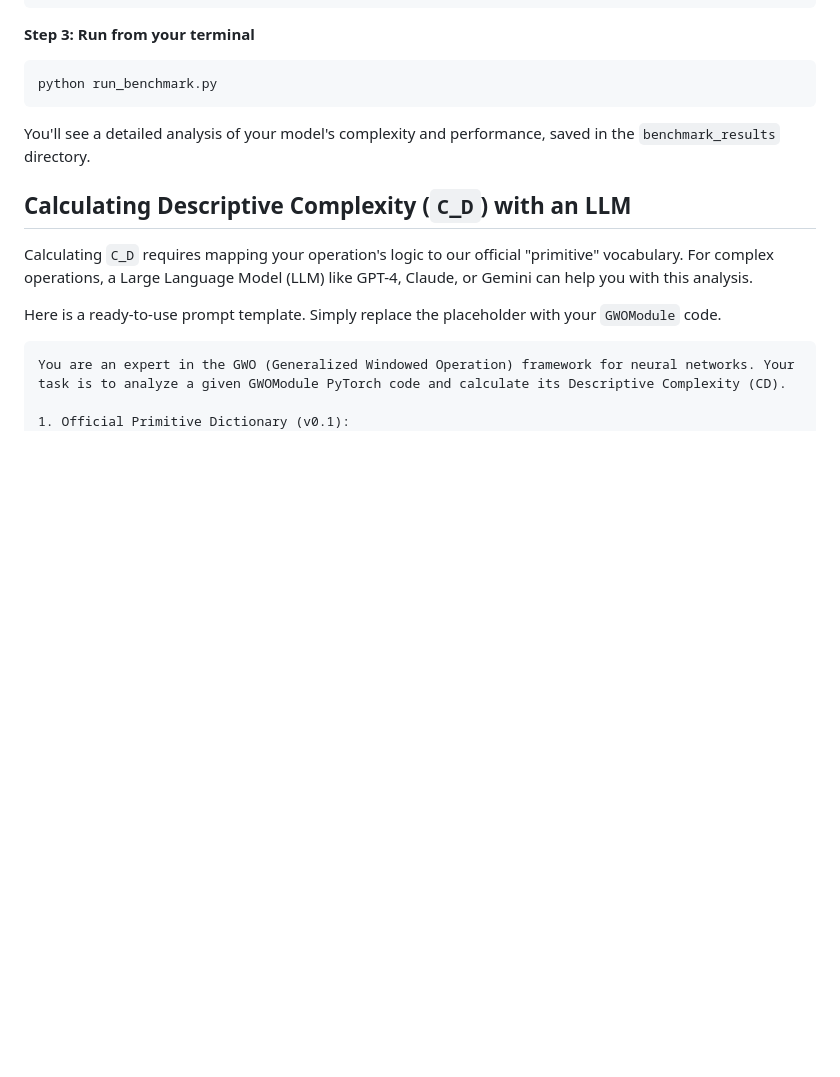
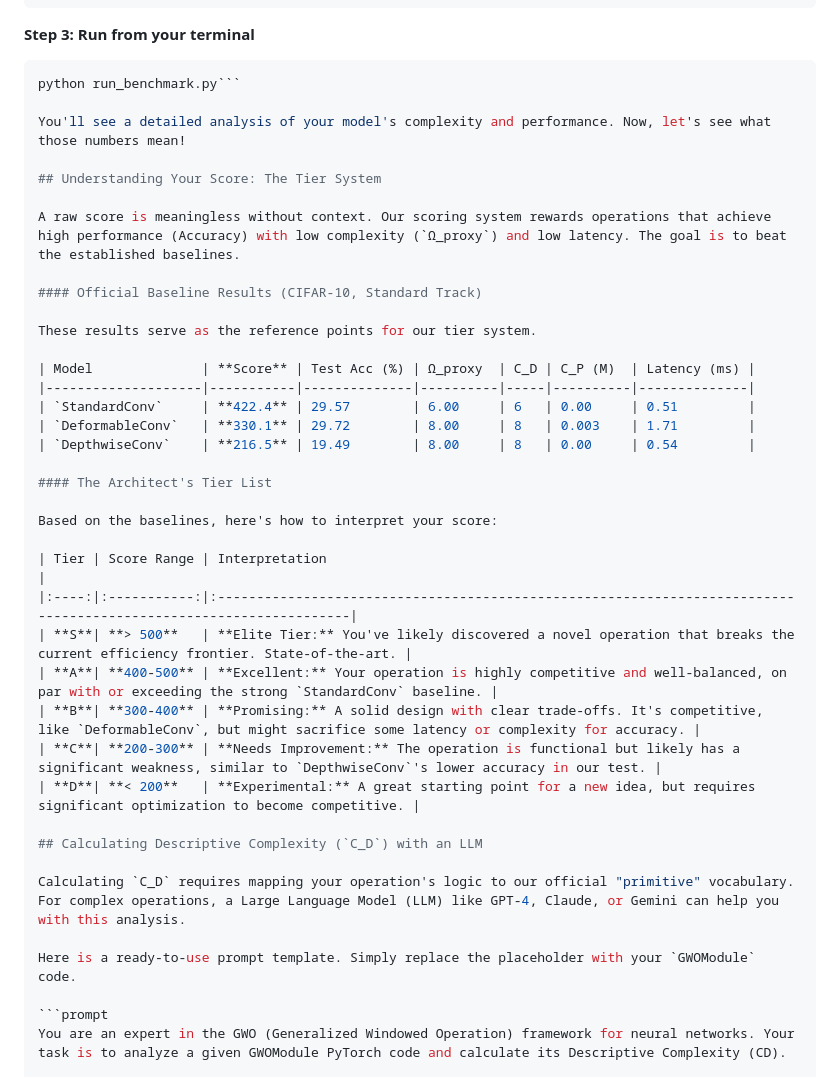
Before and after one commit to Kim-Ai-gpu/gwo-benchmark, a Markdown page: README.md, the part around the change. Rendered like a GitHub page; blank space fills up the shorter version.

````diff
--- a/README.md
+++ b/README.md
@@ -95,10 +95,35 @@ if __name__ == "__main__":
 **Step 3: Run from your terminal**
 
 ```bash
-python run_benchmark.py
-```
+python run_benchmark.py```
 
-You'll see a detailed analysis of your model's complexity and performance, saved in the `benchmark_results` directory.
+You'll see a detailed analysis of your model's complexity and performance. Now, let's see what those numbers mean!
+
+## Understanding Your Score: The Tier System
+
+A raw score is meaningless without context. Our scoring system rewards operations that achieve high performance (Accuracy) with low complexity (`Ω_proxy`) and low latency. The goal is to beat the established baselines.
+
+#### Official Baseline Results (CIFAR-10, Standard Track)
+
+These results serve as the reference points for our tier system.
+
+| Model              | **Score** | Test Acc (%) | Ω_proxy  | C_D | C_P (M)  | Latency (ms) |
+|--------------------|-----------|--------------|----------|-----|----------|--------------|
+| `StandardConv`     | **422.4** | 29.57        | 6.00     | 6   | 0.00     | 0.51         |
+| `DeformableConv`   | **330.1** | 29.72        | 8.00     | 8   | 0.003    | 1.71         |
+| `DepthwiseConv`    | **216.5** | 19.49        | 8.00     | 8   | 0.00     | 0.54         |
+
+#### The Architect's Tier List
+
+Based on the baselines, here's how to interpret your score:
+
+| Tier | Score Range | Interpretation                                                                                                    |
+|:----:|:-----------:|:------------------------------------------------------------------------------------------------------------------|
+| **S**| **> 500**   | **Elite Tier:** You've likely discovered a novel operation that breaks the current efficiency frontier. State-of-the-art. |
+| **A**| **400-500** | **Excellent:** Your operation is highly competitive and well-balanced, on par with or exceeding the strong `StandardConv` baseline. |
+| **B**| **300-400** | **Promising:** A solid design with clear trade-offs. It's competitive, like `DeformableConv`, but might sacrifice some latency or complexity for accuracy. |
+| **C**| **200-300** | **Needs Improvement:** The operation is functional but likely has a significant weakness, similar to `DepthwiseConv`'s lower accuracy in our test. |
+| **D**| **< 200**   | **Experimental:** A great starting point for a new idea, but requires significant optimization to become competitive. |
 
 ## Calculating Descriptive Complexity (`C_D`) with an LLM
 
````
